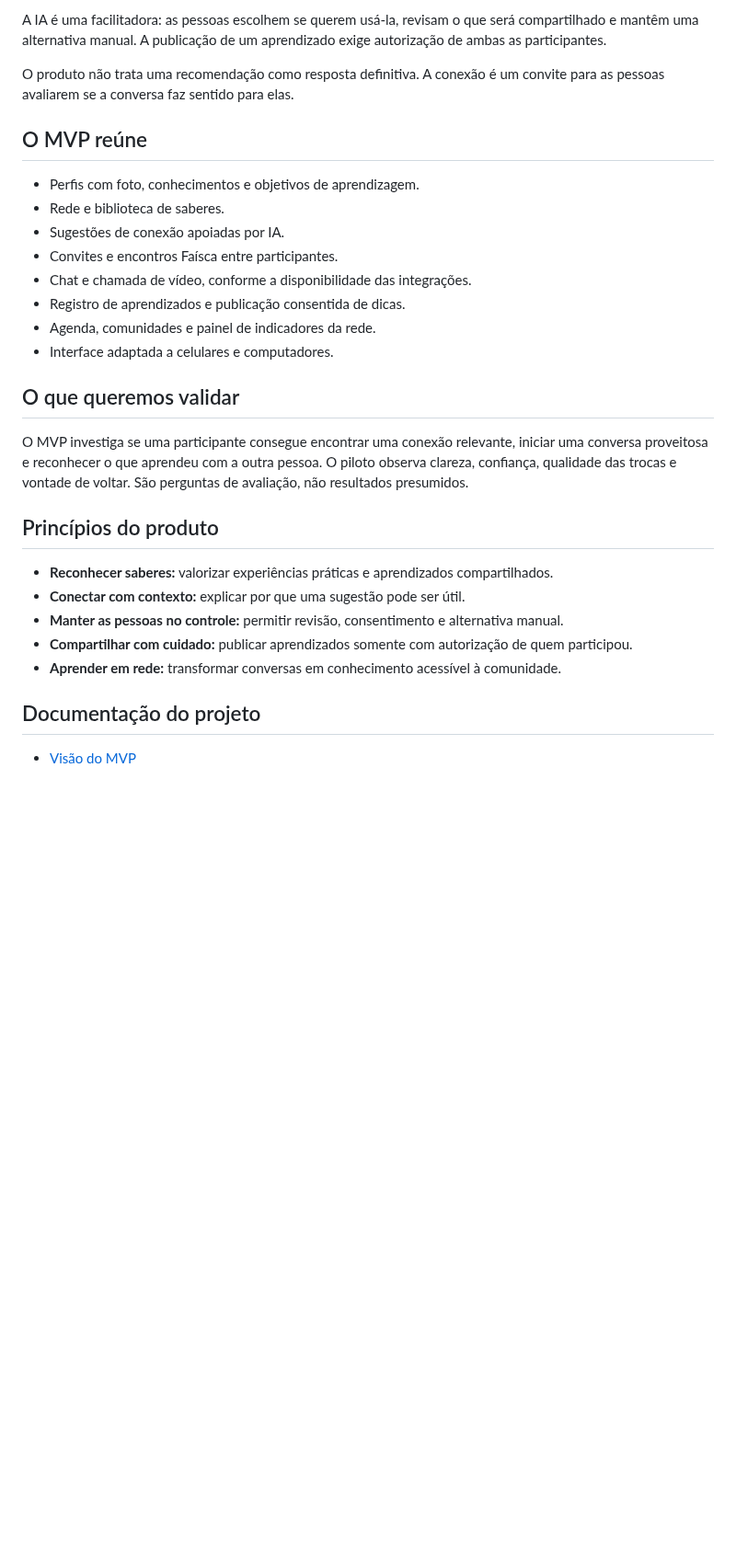
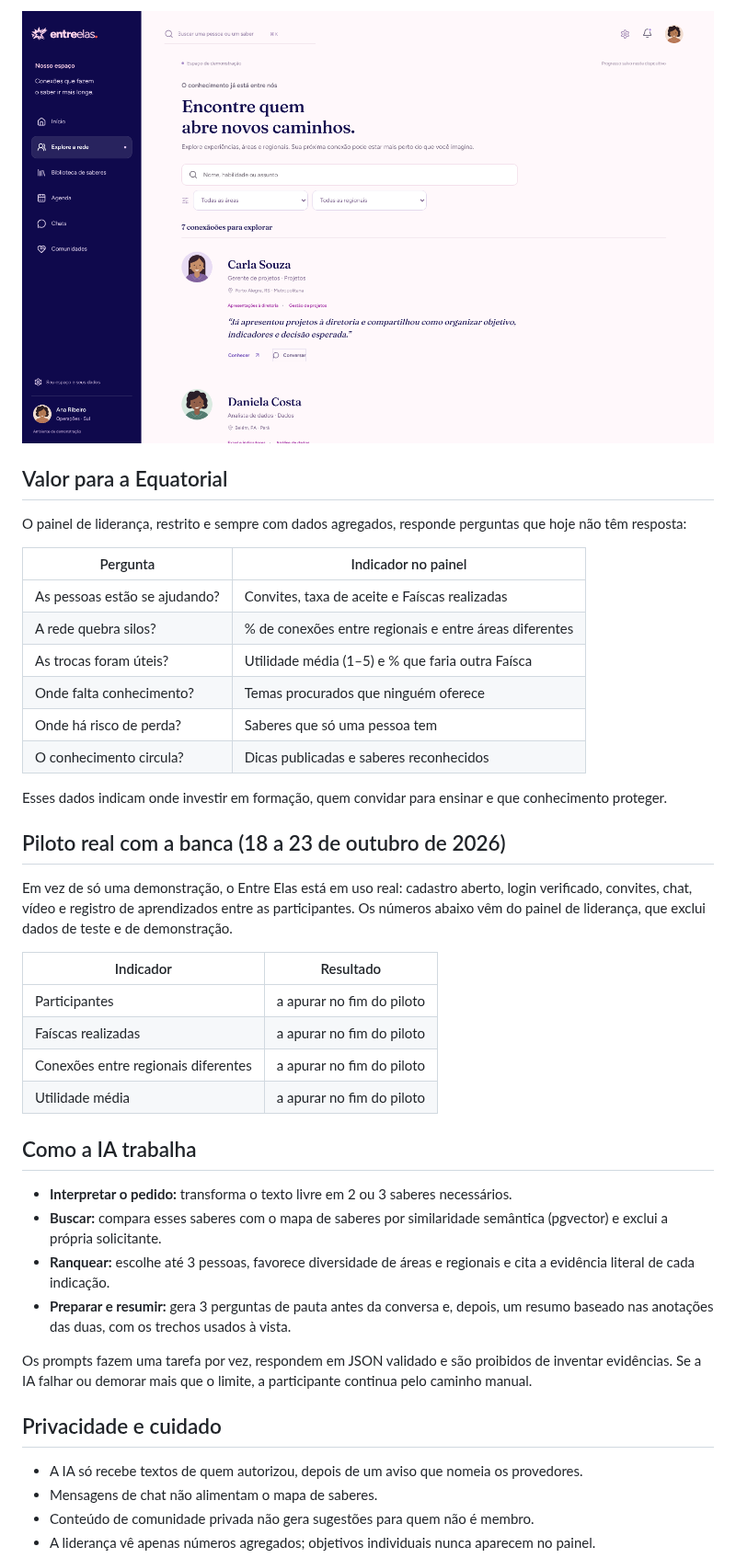
Before and after one commit to codebyjuliamendes/entre_elas, a Markdown page: README.md, the part around one of its changes. Shown at 92% size. Rendered like a GitHub page; pictures changed too: docs/img/rede-desktop.png (added); blank space fills up the shorter version.

```diff
--- a/README.md
+++ b/README.md
@@ -32,31 +42,46 @@ A Faísca é o encontro entre duas pessoas com algo significativo para trocar. A
 
-A IA é uma facilitadora: as pessoas escolhem se querem usá-la, revisam o que será compartilhado e mantêm uma alternativa manual. A publicação de um aprendizado exige autorização de ambas as participantes.
+<img src="docs/img/rede-desktop.png" alt="Diretório da rede com pessoas, saberes e evidências" width="100%">
 
-O produto não trata uma recomendação como resposta definitiva. A conexão é um convite para as pessoas avaliarem se a conversa faz sentido para elas.
+## Valor para a Equatorial
 
-## O MVP reúne
+O painel de liderança, restrito e sempre com dados agregados, responde perguntas que hoje não têm resposta:
 
-- Perfis com foto, conhecimentos e objetivos de aprendizagem.
-- Rede e biblioteca de saberes.
-- Sugestões de conexão apoiadas por IA.
-- Convites e encontros Faísca entre participantes.
-- Chat e chamada de vídeo, conforme a disponibilidade das integrações.
-- Registro de aprendizados e publicação consentida de dicas.
-- Agenda, comunidades e painel de indicadores da rede.
-- Interface adaptada a celulares e computadores.
+| Pergunta | Indicador no painel |
+|---|---|
+| As pessoas estão se ajudando? | Convites, taxa de aceite e Faíscas realizadas |
+| A rede quebra silos? | % de conexões entre regionais e entre áreas diferentes |
+| As trocas foram úteis? | Utilidade média (1–5) e % que faria outra Faísca |
+| Onde falta conhecimento? | Temas procurados que ninguém oferece |
+| Onde há risco de perda? | Saberes que só uma pessoa tem |
+| O conhecimento circula? | Dicas publicadas e saberes reconhecidos |
 
-## O que queremos validar
+Esses dados indicam onde investir em formação, quem convidar para ensinar e que conhecimento proteger.
 
-O MVP investiga se uma participante consegue encontrar uma conexão relevante, iniciar uma conversa proveitosa e reconhecer o que aprendeu com a outra pessoa. O piloto observa clareza, confiança, qualidade das trocas e vontade de voltar. São perguntas de avaliação, não resultados presumidos.
+## Piloto real com a banca (18 a 23 de outubro de 2026)
 
-## Princípios do produto
+Em vez de só uma demonstração, o Entre Elas está em uso real: cadastro aberto, login verificado, convites, chat, vídeo e registro de aprendizados entre as participantes. Os números abaixo vêm do painel de liderança, que exclui dados de teste e de demonstração.
 
-- **Reconhecer saberes:** valorizar experiências práticas e aprendizados compartilhados.
-- **Conectar com contexto:** explicar por que uma sugestão pode ser útil.
-- **Manter as pessoas no controle:** permitir revisão, consentimento e alternativa manual.
-- **Compartilhar com cuidado:** publicar aprendizados somente com autorização de quem participou.
-- **Aprender em rede:** transformar conversas em conhecimento acessível à comunidade.
+<!-- Atualizar com o botão "Copiar resumo para a apresentação" do painel de liderança. -->
+| Indicador | Resultado |
+|---|---|
+| Participantes | a apurar no fim do piloto |
+| Faíscas realizadas | a apurar no fim do piloto |
+| Conexões entre regionais diferentes | a apurar no fim do piloto |
+| Utilidade média | a apurar no fim do piloto |
 
-## Documentação do projeto
+## Como a IA trabalha
 
-- [Visão do MVP](docs/mvp.md)
+- **Interpretar o pedido:** transforma o texto livre em 2 ou 3 saberes necessários.
+- **Buscar:** compara esses saberes com o mapa de saberes por similaridade semântica (pgvector) e exclui a própria solicitante.
+- **Ranquear:** escolhe até 3 pessoas, favorece diversidade de áreas e regionais e cita a evidência literal de cada indicação.
+- **Preparar e resumir:** gera 3 perguntas de pauta antes da conversa e, depois, um resumo baseado nas anotações das duas, com os trechos usados à vista.
+
+Os prompts fazem uma tarefa por vez, respondem em JSON validado e são proibidos de inventar evidências. Se a IA falhar ou demorar mais que o limite, a participante continua pelo caminho manual.
+
+## Privacidade e cuidado
+
+- A IA só recebe textos de quem autorizou, depois de um aviso que nomeia os provedores.
+- Mensagens de chat não alimentam o mapa de saberes.
+- Conteúdo de comunidade privada não gera sugestões para quem não é membro.
+- A liderança vê apenas números agregados; objetivos individuais nunca aparecem no painel.
+
```
Also changed, not shown: other parts of README.md (+40 -19 lines), docs/caminho-producao.md (added, +42 -0 lines), docs/roteiro-demo.md (added, +49 -0 lines), docs/img/entrar-desktop.png (added), docs/img/inicio-celular.png (added), docs/img/inicio-desktop.png (added).
